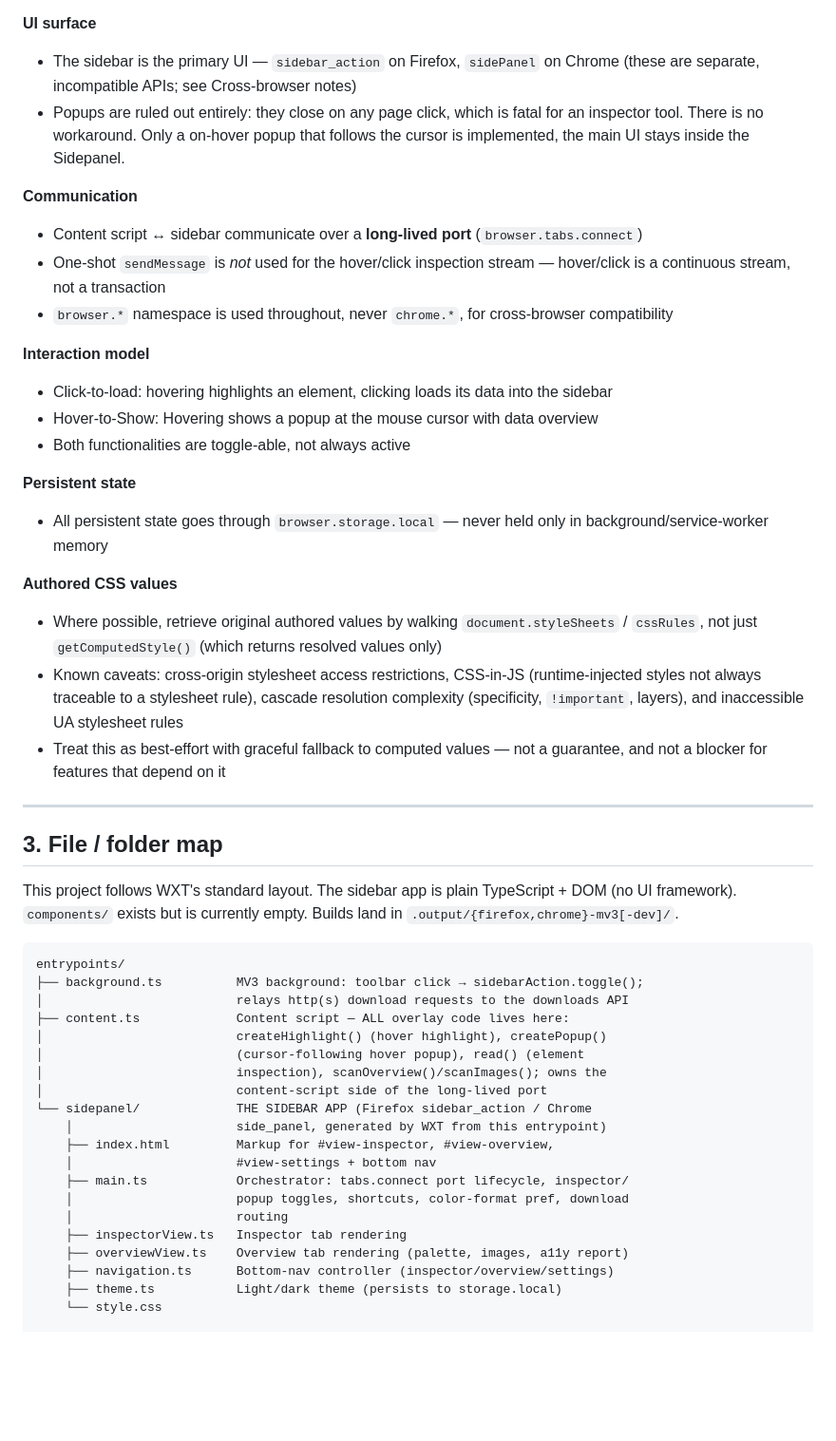
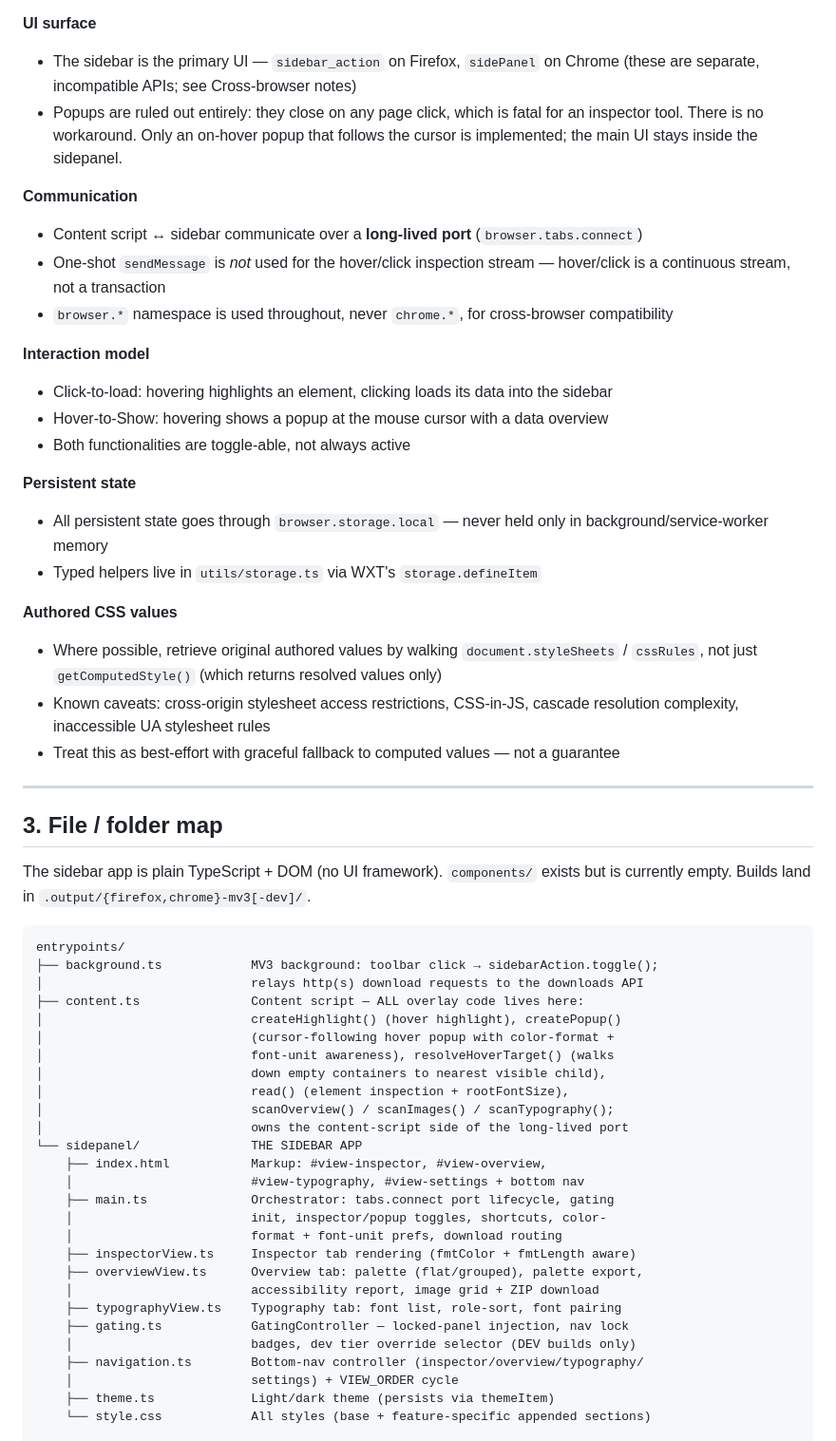
Before and after one commit to JARVlS/peekcss, a Markdown page: PeekCSS — Implementation.md, the part around one of its changes. Shown at 95% size. GitHub-like rendering; blank space fills up the shorter version.

````diff
--- a/PeekCSS — Implementation.md
+++ b/PeekCSS — Implementation.md
@@ -19,7 +19,7 @@ These are settled decisions. Do not revisit them without an explicit discussion
 **UI surface**
 
 * The sidebar is the primary UI — `sidebar_action` on Firefox, `sidePanel` on Chrome (these are separate, incompatible APIs; see Cross-browser notes)
-* Popups are ruled out entirely: they close on any page click, which is fatal for an inspector tool. There is no workaround. Only a on-hover popup that follows the cursor is implemented, the main UI stays inside the Sidepanel.
+* Popups are ruled out entirely: they close on any page click, which is fatal for an inspector tool. There is no workaround. Only an on-hover popup that follows the cursor is implemented; the main UI stays inside the sidepanel.
 
 **Communication**
 
@@ -30,45 +30,53 @@ These are settled decisions. Do not revisit them without an explicit discussion
 **Interaction model**
 
 * Click-to-load: hovering highlights an element, clicking loads its data into the sidebar
-* Hover-to-Show: Hovering shows a popup at the mouse cursor with data overview
+* Hover-to-Show: hovering shows a popup at the mouse cursor with a data overview
 * Both functionalities are toggle-able, not always active
 
 **Persistent state**
 
 * All persistent state goes through `browser.storage.local` — never held only in background/service-worker memory
+* Typed helpers live in `utils/storage.ts` via WXT's `storage.defineItem`
 
 **Authored CSS values**
 
 * Where possible, retrieve original authored values by walking `document.styleSheets` / `cssRules`, not just `getComputedStyle()` (which returns resolved values only)
-* Known caveats: cross-origin stylesheet access restrictions, CSS-in-JS (runtime-injected styles not always traceable to a stylesheet rule), cascade resolution complexity (specificity, `!important`, layers), and inaccessible UA stylesheet rules
-* Treat this as best-effort with graceful fallback to computed values — not a guarantee, and not a blocker for features that depend on it
+* Known caveats: cross-origin stylesheet access restrictions, CSS-in-JS, cascade resolution complexity, inaccessible UA stylesheet rules
+* Treat this as best-effort with graceful fallback to computed values — not a guarantee
 
 ---
 
 ## **3\. File / folder map**
 
-This project follows WXT's standard layout. The sidebar app is plain TypeScript + DOM (no UI framework). `components/` exists but is currently empty. Builds land in `.output/{firefox,chrome}-mv3[-dev]/`.
+The sidebar app is plain TypeScript + DOM (no UI framework). `components/` exists but is currently empty. Builds land in `.output/{firefox,chrome}-mv3[-dev]/`.
 
 ```
 entrypoints/
-├── background.ts          MV3 background: toolbar click → sidebarAction.toggle();
-│                          relays http(s) download requests to the downloads API
-├── content.ts             Content script — ALL overlay code lives here:
-│                          createHighlight() (hover highlight), createPopup()
-│                          (cursor-following hover popup), read() (element
-│                          inspection), scanOverview()/scanImages(); owns the
-│                          content-script side of the long-lived port
-└── sidepanel/             THE SIDEBAR APP (Firefox sidebar_action / Chrome
-    │                      side_panel, generated by WXT from this entrypoint)
-    ├── index.html         Markup for #view-inspector, #view-overview,
-    │                      #view-settings + bottom nav
-    ├── main.ts            Orchestrator: tabs.connect port lifecycle, inspector/
-    │                      popup toggles, shortcuts, color-format pref, download
-    │                      routing
-    ├── inspectorView.ts   Inspector tab rendering
-    ├── overviewView.ts    Overview tab rendering (palette, images, a11y report)
-    ├── navigation.ts      Bottom-nav controller (inspector/overview/settings)
-    ├── theme.ts           Light/dark theme (persists to storage.local)
-    └── style.css
+├── background.ts            MV3 background: toolbar click → sidebarAction.toggle();
+│                            relays http(s) download requests to the downloads API
+├── content.ts               Content script — ALL overlay code lives here:
+│                            createHighlight() (hover highlight), createPopup()
+│                            (cursor-following hover popup with color-format +
+│                            font-unit awareness), resolveHoverTarget() (walks
+│                            down empty containers to nearest visible child),
+│                            read() (element inspection + rootFontSize),
+│                            scanOverview() / scanImages() / scanTypography();
+│                            owns the content-script side of the long-lived port
+└── sidepanel/               THE SIDEBAR APP
+    ├── index.html           Markup: #view-inspector, #view-overview,
+    │                        #view-typography, #view-settings + bottom nav
+    ├── main.ts              Orchestrator: tabs.connect port lifecycle, gating
+    │                        init, inspector/popup toggles, shortcuts, color-
+    │                        format + font-unit prefs, download routing
+    ├── inspectorView.ts     Inspector tab rendering (fmtColor + fmtLength aware)
+    ├── overviewView.ts      Overview tab: palette (flat/grouped), palette export,
+    │                        accessibility report, image grid + ZIP download
+    ├── typographyView.ts    Typography tab: font list, role-sort, font pairing
+    ├── gating.ts            GatingController — locked-panel injection, nav lock
+    │                        badges, dev tier override selector (DEV builds only)
+    ├── navigation.ts        Bottom-nav controller (inspector/overview/typography/
+    │                        settings) + VIEW_ORDER cycle
+    ├── theme.ts             Light/dark theme (persists via themeItem)
+    └── style.css            All styles (base + feature-specific appended sections)
 
 utils/
````
Also changed, not shown: other parts of PeekCSS — Implementation.md (+149 -103 lines), FEATURES.md (added, +221 -0 lines).
